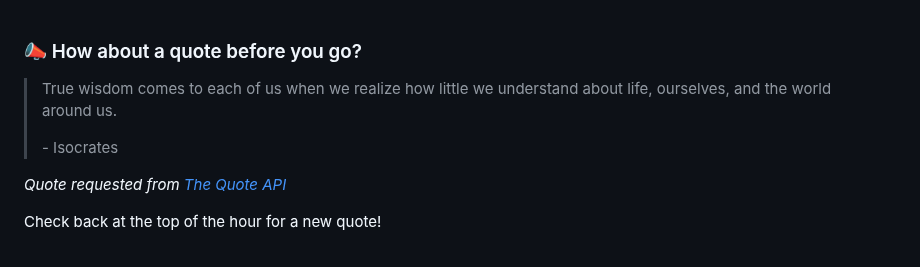
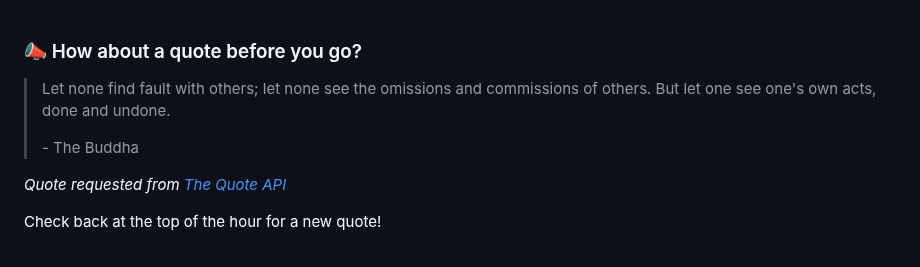
Before and after one commit to brandonperfetti/brandonperfetti, a Markdown page: README.md, the part around the change. GitHub-like rendering.

Commit message:
[Automated] README updated with new quote!

```diff
--- a/README.md
+++ b/README.md
@@ -167,9 +167,9 @@ My auto-generated
 
 ### 📣 How about a quote before you go?
 
-> True wisdom comes to each of us when we realize how little we understand about life, ourselves, and the world around us.
+> Let none find fault with others; let none see the omissions and commissions of others. But let one see one's own acts, done and undone.
 >
-> <p>- Isocrates</p>
+> <p>- The Buddha</p>
 
 _Quote requested from [The Quote API](https://api.quotable.io/random)_
 
```
